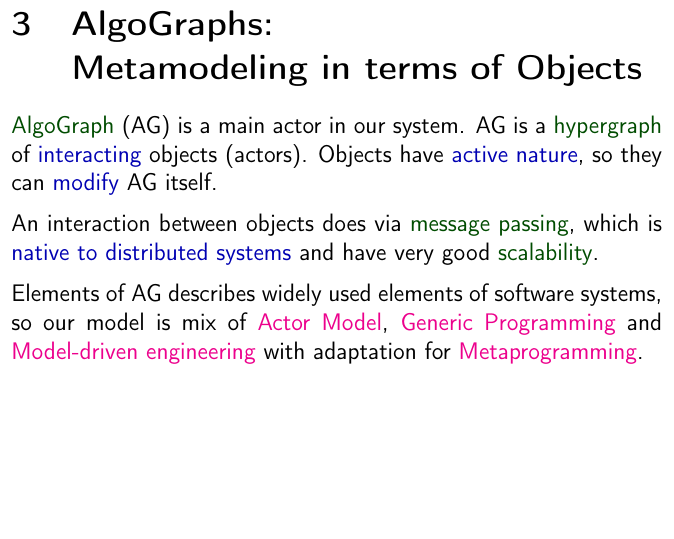
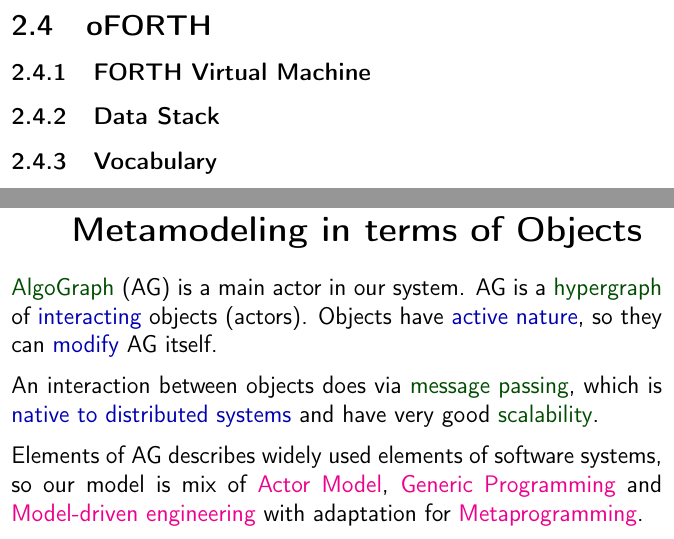
Before and after one commit to ponyatov/oo, a LaTeX document (doc/manual.tex, which reads doc/Dstack.tex, doc/FVM.tex, doc/Vocab.tex): part of page 33 of 42 before the commit and two parts of pages 33 and 34 of 43 after it, the two joined at a grey line, cut at the place of the change, the shorter picture padded with empty space. Compiled offline with pdfLaTeX.

Commit message:
+ oFORTH
Signed-off-by: Dmitry Ponyatov <dponiatov@icbcom.ru>

```diff
--- /dev/null
+++ b/doc/Dstack.tex
@@ -0,0 +1 @@
+\secrel{Data Stack}\label{Dstack}
--- /dev/null
+++ b/doc/FVM.tex
@@ -0,0 +1,2 @@
+\secrel{\F\ Virtual Machine}\label{FVM}\secdown
+\secup
--- /dev/null
+++ b/doc/Vocab.tex
@@ -0,0 +1 @@
+\secrel{Vocabulary}\label{vocab}
--- /dev/null
+++ b/doc/oForth.tex
@@ -0,0 +1,5 @@
+\clearpage\secrel{o\F}\secdown
+\input{FVM}
+\input{Dstack}
+\input{Vocab}
+\secup
```
Also changed, not shown: doc/Stack.tex (+1 -1 lines), doc/core.tex (+1 -0 lines).
